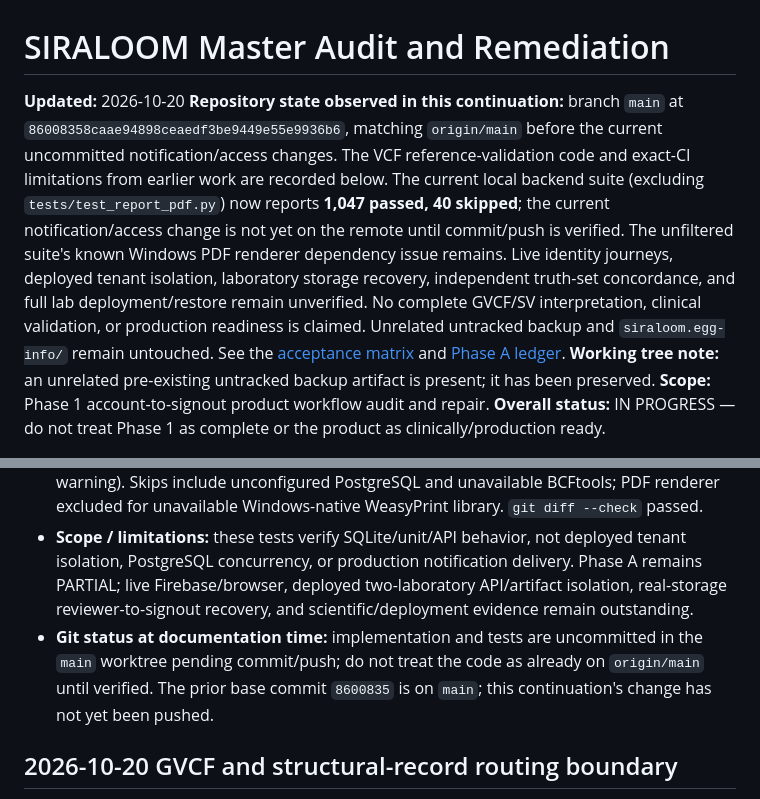
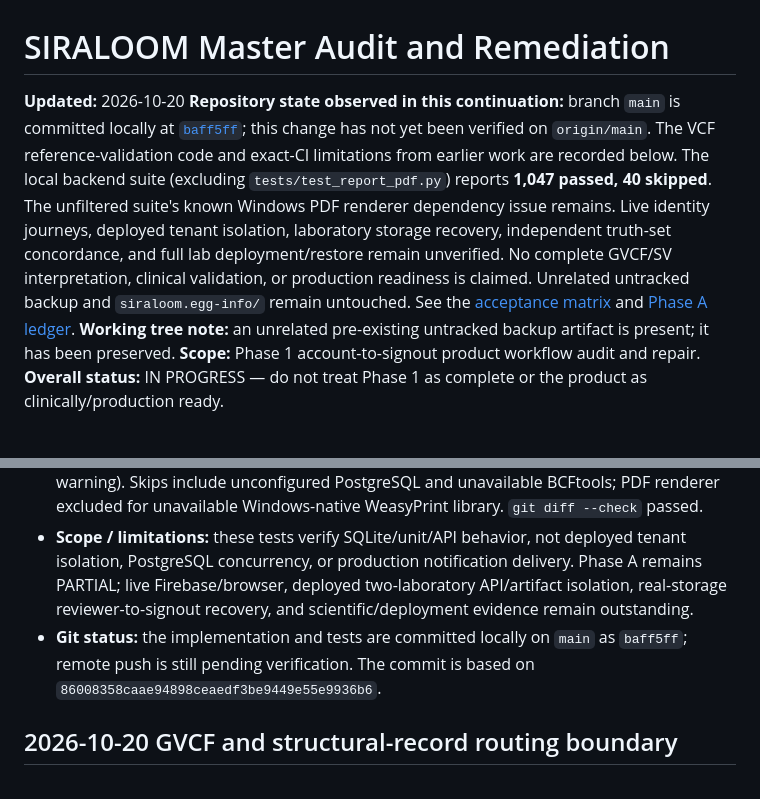
Before and after one commit to SayedaRehmat/SIRALOOM, a Markdown page: docs/engineering/MASTER_AUDIT_AND_REMEDIATION.md, 2 parts joined by grey strips. GitHub-like rendering.

Commit message:
Record assigned-case access verification

```diff
--- a/docs/engineering/MASTER_AUDIT_AND_REMEDIATION.md
+++ b/docs/engineering/MASTER_AUDIT_AND_REMEDIATION.md
@@ -1,7 +1,7 @@
 # SIRALOOM Master Audit and Remediation
 
 **Updated:** 2026-10-20
-**Repository state observed in this continuation:** branch `main` at `86008358caae94898ceaedf3be9449e55e9936b6`, matching `origin/main` before the current uncommitted notification/access changes. The VCF reference-validation code and exact-CI limitations from earlier work are recorded below. The current local backend suite (excluding `tests/test_report_pdf.py`) now reports **1,047 passed, 40 skipped**; the current notification/access change is not yet on the remote until commit/push is verified. The unfiltered suite's known Windows PDF renderer dependency issue remains. Live identity journeys, deployed tenant isolation, laboratory storage recovery, independent truth-set concordance, and full lab deployment/restore remain unverified. No complete GVCF/SV interpretation, clinical validation, or production readiness is claimed. Unrelated untracked backup and `siraloom.egg-info/` remain untouched. See the [acceptance matrix](../PHASE1_ACCEPTANCE_MATRIX.md) and [Phase A ledger](PHASE_A_AUDIT_LEDGER.md).
+**Repository state observed in this continuation:** branch `main` is committed locally at [`baff5ff`](https://github.com/SayedaRehmat/SIRALOOM/commit/baff5ff58d927dc13fe6af169e984d9c25e73072); this change has not yet been verified on `origin/main`. The VCF reference-validation code and exact-CI limitations from earlier work are recorded below. The local backend suite (excluding `tests/test_report_pdf.py`) reports **1,047 passed, 40 skipped**. The unfiltered suite's known Windows PDF renderer dependency issue remains. Live identity journeys, deployed tenant isolation, laboratory storage recovery, independent truth-set concordance, and full lab deployment/restore remain unverified. No complete GVCF/SV interpretation, clinical validation, or production readiness is claimed. Unrelated untracked backup and `siraloom.egg-info/` remain untouched. See the [acceptance matrix](../PHASE1_ACCEPTANCE_MATRIX.md) and [Phase A ledger](PHASE_A_AUDIT_LEDGER.md).
 **Working tree note:** an unrelated pre-existing untracked backup artifact is present; it has been preserved.
 **Scope:** Phase 1 account-to-signout product workflow audit and repair.
 **Overall status:** IN PROGRESS — do not treat Phase 1 as complete or the product as clinically/production ready.
@@ -14,7 +14,7 @@
 - **Transaction correction:** `detect_change` now supports caller-managed commit; the API writes candidates, notifications, and the human audit event in one transaction and rolls back all of them if audit persistence fails. Existing internal callers retain the default commit behavior. A failure-injection regression verifies rollback is requested before any commit.
 - **Regression evidence:** combined case-change/reanalysis/API/resource-adoption tests: **24 passed**; notification revocation tests: **8 passed**. Broad backend: `pytest -q --ignore=tests/test_report_pdf.py` (**1,047 passed, 40 skipped**, 1 Starlette/httpx deprecation warning). Skips include unconfigured PostgreSQL and unavailable BCFtools; PDF renderer excluded for unavailable Windows-native WeasyPrint library. `git diff --check` passed.
 - **Scope / limitations:** these tests verify SQLite/unit/API behavior, not deployed tenant isolation, PostgreSQL concurrency, or production notification delivery. Phase A remains PARTIAL; live Firebase/browser, deployed two-laboratory API/artifact isolation, real-storage reviewer-to-signout recovery, and scientific/deployment evidence remain outstanding.
-- **Git status at documentation time:** implementation and tests are uncommitted in the `main` worktree pending commit/push; do not treat the code as already on `origin/main` until verified. The prior base commit `8600835` is on `main`; this continuation's change has not yet been pushed.
+- **Git status:** the implementation and tests are committed locally on `main` as `baff5ff`; remote push is still pending verification. The commit is based on `86008358caae94898ceaedf3be9449e55e9936b6`.
 
 ## 2026-10-20 GVCF and structural-record routing boundary
 
```
Also changed, not shown: docs/PHASE1_ACCEPTANCE_MATRIX.md (+1 -1 lines), docs/engineering/PHASE_A_AUDIT_LEDGER.md (+1 -1 lines).
